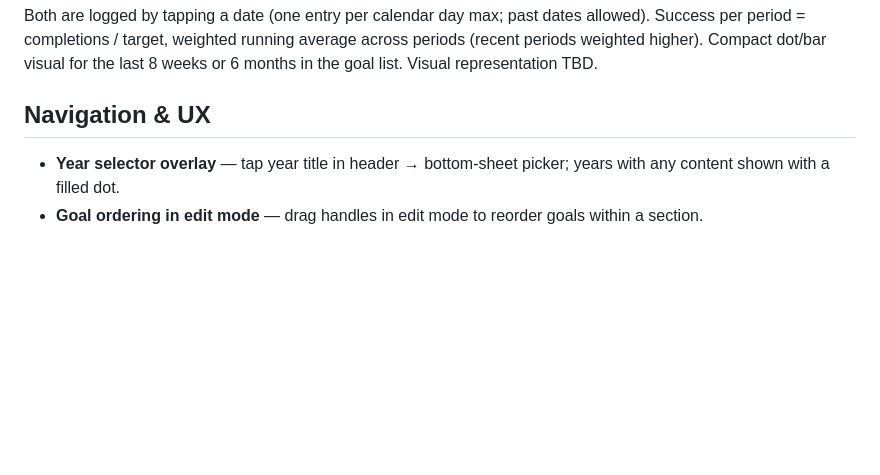
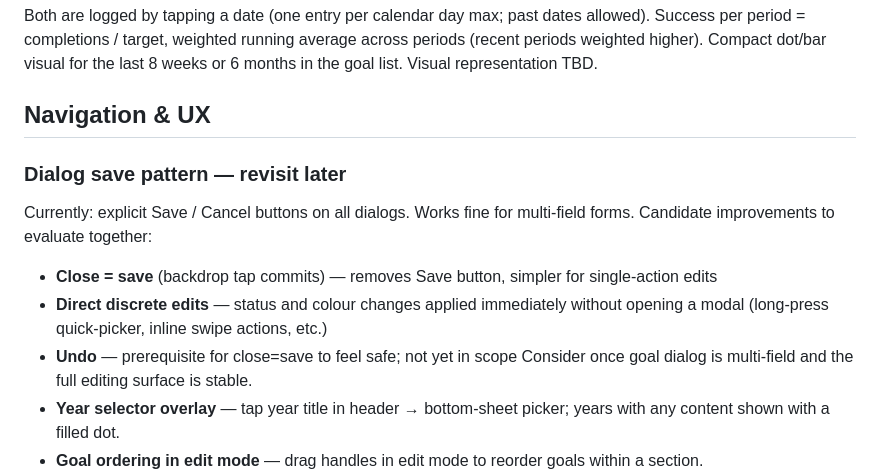
Before and after one commit to elforn/telos, a Markdown page: TODO.md, the part around the change. Drawn GitHub-style; blank space fills up the shorter version.

Commit message:
chore: update CLAUDE.md safe-area rule + TODO
Co-Authored-By: Claude Sonnet 4.6 <noreply@anthropic.com>

```diff
--- a/TODO.md
+++ b/TODO.md
@@ -40,6 +40,14 @@ across periods (recent periods weighted higher). Compact dot/bar visual for the
 last 8 weeks or 6 months in the goal list. Visual representation TBD.
 
 ## Navigation & UX
+
+### Dialog save pattern — revisit later
+Currently: explicit Save / Cancel buttons on all dialogs. Works fine for multi-field
+forms. Candidate improvements to evaluate together:
+- **Close = save** (backdrop tap commits) — removes Save button, simpler for single-action edits
+- **Direct discrete edits** — status and colour changes applied immediately without opening a modal (long-press quick-picker, inline swipe actions, etc.)
+- **Undo** — prerequisite for close=save to feel safe; not yet in scope
+Consider once goal dialog is multi-field and the full editing surface is stable.
 - **Year selector overlay** — tap year title in header → bottom-sheet picker;
   years with any content shown with a filled dot.
 - **Goal ordering in edit mode** — drag handles in edit mode to reorder goals
```
Also changed, not shown: CLAUDE.md (+1 -1 lines).
